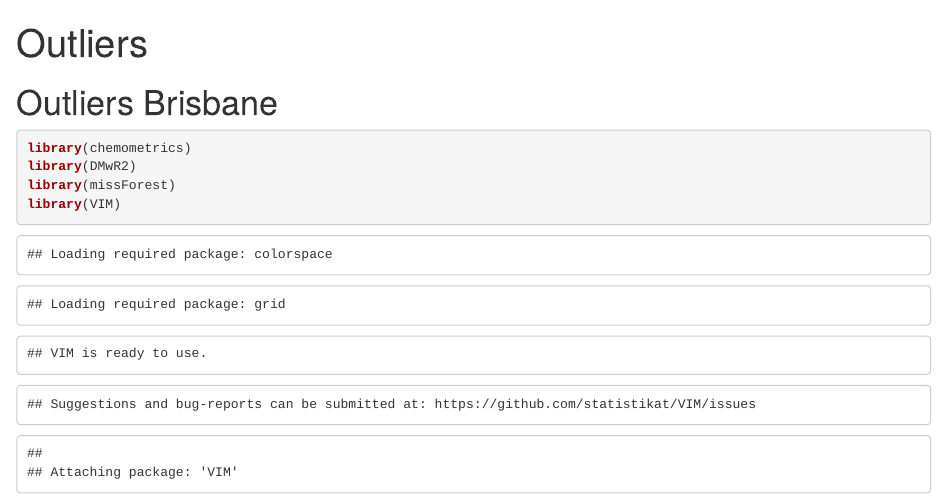
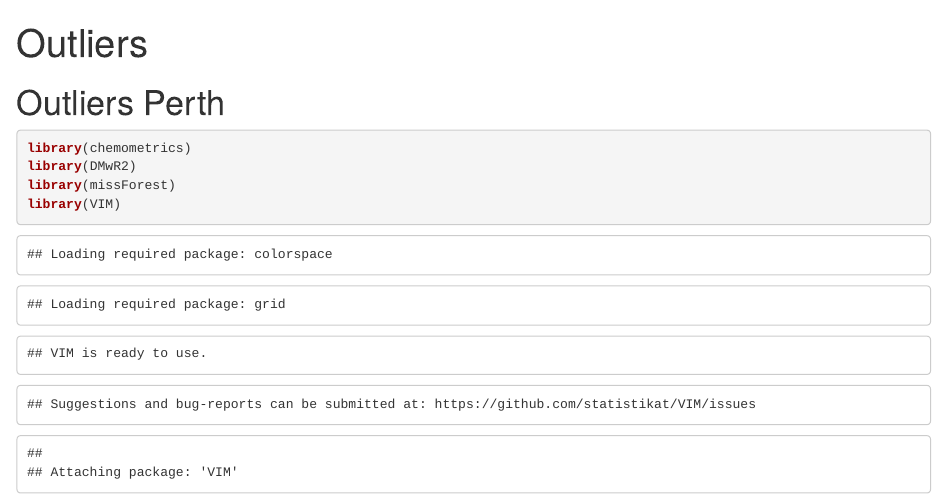
Before and after one commit to pgonzalezpr/MVA_Project, an R Markdown document (perth_outliers.Rmd): the page in a window 1100 px wide, from its top. Rendered offline with R 4.5, knitr and Pandoc, with nearby package versions; some code elsewhere in the file could not run offline.

Commit message:
outliers Perth

````diff
--- a/perth_outliers.Rmd
+++ b/perth_outliers.Rmd
@@ -3,7 +3,7 @@ title: "Outliers"
 output: html_document
 ---
 
-# Outliers Brisbane
+# Outliers Perth
 ```{r}
 library(chemometrics)
 library(DMwR2)
````
